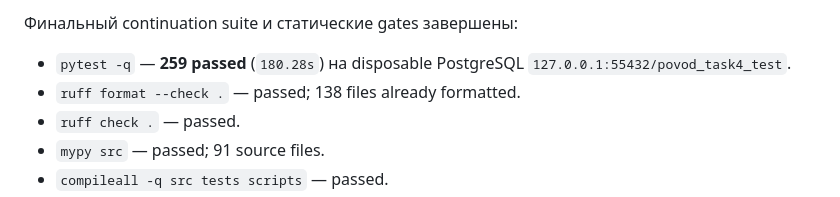
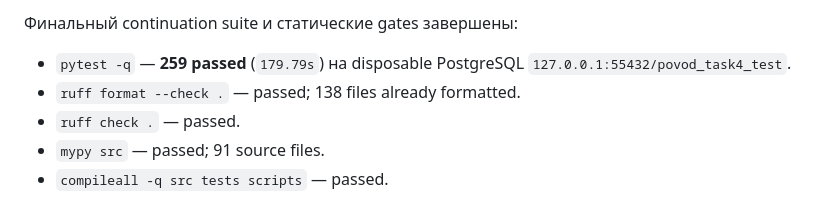
Before and after one commit to Vladpryanik11/povodbot, a Markdown page: docs/TEST_REPORT.md, the part around the change. GitHub-like rendering.

```diff
--- a/docs/TEST_REPORT.md
+++ b/docs/TEST_REPORT.md
@@ -19,7 +19,7 @@ Focused результаты перед финальным полным прог
 
 Финальный continuation suite и статические gates завершены:
 
-- `pytest -q` — **259 passed** (`180.28s`) на disposable PostgreSQL
+- `pytest -q` — **259 passed** (`179.79s`) на disposable PostgreSQL
   `127.0.0.1:55432/povod_task4_test`.
 - `ruff format --check .` — passed; 138 files already formatted.
 - `ruff check .` — passed.
```
Also changed, not shown: HANDOFF.md (+1 -1 lines), docs/REVIEW_REPORT.md (+1 -1 lines).
